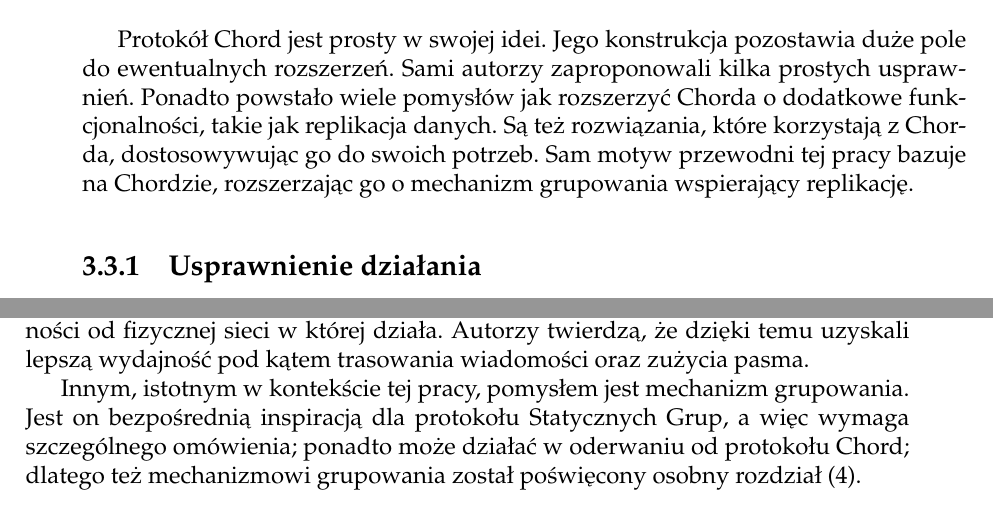
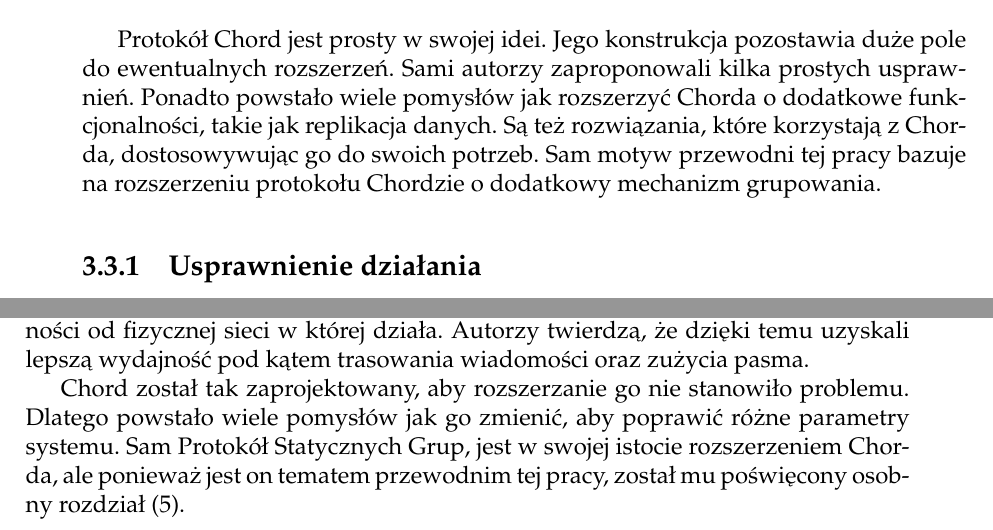
Before and after one commit to matb4r/chord, a LaTeX thesis (master-thesis/main.tex): two parts of pages 16 and 17 of 22, joined at a grey line, cut so that both start at the same text. Compiled offline with pdfLaTeX.

Commit message:
chord ch fix

```diff
--- a/master-thesis/main.tex
+++ b/master-thesis/main.tex
@@ -309,12 +309,11 @@ Pseudokod procedury odpowiedzialnej za dołączanie węzła pokazuje listing \re
 
 Każdy węzeł okresowo uruchamia procedurę \textit{fix\_fingers} pokazaną na listingu \ref{lst:fix_fingers}, która uaktualnia wpisy w tablicy trasowania. Dzięki temu nowe węzły wypełniają swoje tablice, a węzły będące wcześniej w sieci, aktualizują je o ewentualne nowe węzły. Ponadto każdy węzeł wykonuje cyklicznie procedurę \textit{check\_predecessor} pokazaną na listingu \ref{lst:check_predecessor}, która zeruje wskaźnik na poprzednika, jeśli uległ on awarii. Wskaźniki te uaktualniane są podczas cyklicznej operacji \textit{notify}.
 
-
 W praktyce, przez ciągłe przypływy oraz odpływy węzłów, stan pierścienia Chord nigdy nie będzie stabilny. Dołączenia, rozłączenia i cykliczny algorytm stabilizacji będą się przeplatały bez końca. Pierścień nie będzie miał czasu, aby ustabilizować się w pełni, nim nastąpi zmiana w zbiorze węzłów sieci. Jednakże autorzy protokołu zapewniają, że jeśli protokół stabilizacji będzie uruchamiany z odpowiednią częstotliwością, to pierścień będzie utrzymywał się w stanie ,,prawie stabilnym'', w którym to operacje lookup wykonują się sprawnie i zwracają poprawne wyniki \cite{bib:chord}.
 
 \section{Istniejące rozszerzenia}
 
-Protokół Chord jest prosty w swojej idei. Jego konstrukcja pozostawia duże pole do ewentualnych rozszerzeń. Sami autorzy zaproponowali kilka prostych usprawnień. Ponadto powstało wiele pomysłów jak rozszerzyć Chorda o dodatkowe funkcjonalności, takie jak replikacja danych. Są też rozwiązania, które korzystają z Chorda, dostosowywując go do swoich potrzeb. Sam motyw przewodni tej pracy bazuje na Chordzie, rozszerzając go o mechanizm grupowania wspierający replikację.
+Protokół Chord jest prosty w swojej idei. Jego konstrukcja pozostawia duże pole do ewentualnych rozszerzeń. Sami autorzy zaproponowali kilka prostych usprawnień. Ponadto powstało wiele pomysłów jak rozszerzyć Chorda o dodatkowe funkcjonalności, takie jak replikacja danych. Są też rozwiązania, które korzystają z Chorda, dostosowywując go do swoich potrzeb. Sam motyw przewodni tej pracy bazuje na rozszerzeniu protokołu Chordzie o dodatkowy mechanizm grupowania.
 
 \subsection{Usprawnienie działania}
 
@@ -332,7 +331,7 @@ Innym podejściem jest tzw. multi-publikacja (ang. \textit{Multi-Publication}).
 
 Istnieje też wiele innych rozwiązań mających u swego rdzenia mechanizm Chord. Dobrym przykładem jest algorytm TAC (ang. Topology Aware Chord)\cite{bib:tac}, rozszerzający Chorda o mechanizmy kontrolujące topologię sieci nakładkowej w zależności od fizycznej sieci w której działa. Autorzy twierdzą, że dzięki temu uzyskali lepszą wydajność pod kątem trasowania wiadomości oraz zużycia pasma.
 
-Innym, istotnym w kontekście tej pracy, pomysłem jest mechanizm grupowania. Jest on bezpośrednią inspiracją dla protokołu Statycznych Grup, a więc wymaga szczególnego omówienia; ponadto może działać w oderwaniu od protokołu Chord; dlatego też mechanizmowi grupowania został poświęcony osobny rozdział (\ref{rozdzial_grupowanie}).
+Chord został tak zaprojektowany, aby rozszerzanie go nie stanowiło problemu. Dlatego powstało wiele pomysłów jak go zmienić, aby poprawić różne parametry systemu. Sam Protokół Statycznych Grup, jest w swojej istocie rozszerzeniem Chorda, ale ponieważ jest on tematem przewodnim tej pracy, został mu poświęcony osobny rozdział (\ref{rozdzial_rozwiazanie}).
 
 
 \chapter{Grupowanie węzłów}
```
Also changed, not shown: master-thesis/main.tex (2 more changed lines).
